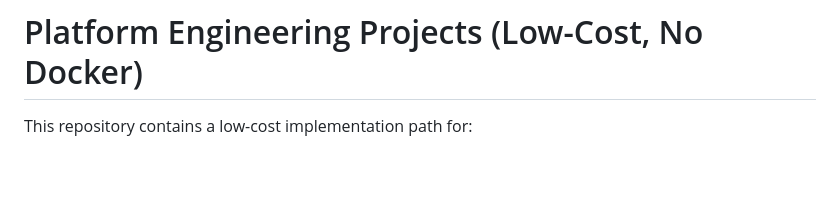
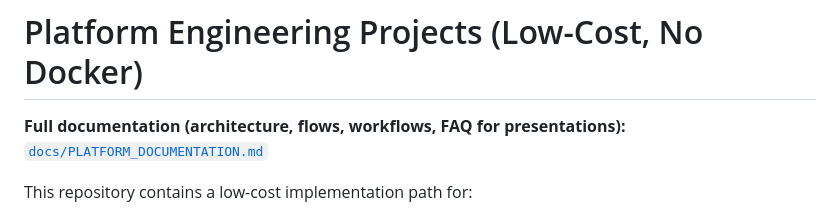
Before and after one commit to gopalakrishnachennu/platform, a Markdown page: README.md, the part around the change. GitHub-like rendering; blank space fills up the shorter version.

Commit message:
docs: add full platform documentation for presentations
Made-with: Cursor

```diff
--- a/README.md
+++ b/README.md
@@ -1,4 +1,6 @@
 # Platform Engineering Projects (Low-Cost, No Docker)
+
+**Full documentation (architecture, flows, workflows, FAQ for presentations):** [`docs/PLATFORM_DOCUMENTATION.md`](docs/PLATFORM_DOCUMENTATION.md)
 
 This repository contains a low-cost implementation path for:
 
```
Also changed, not shown: docs/PLATFORM_DOCUMENTATION.md (added, +324 -0 lines).
